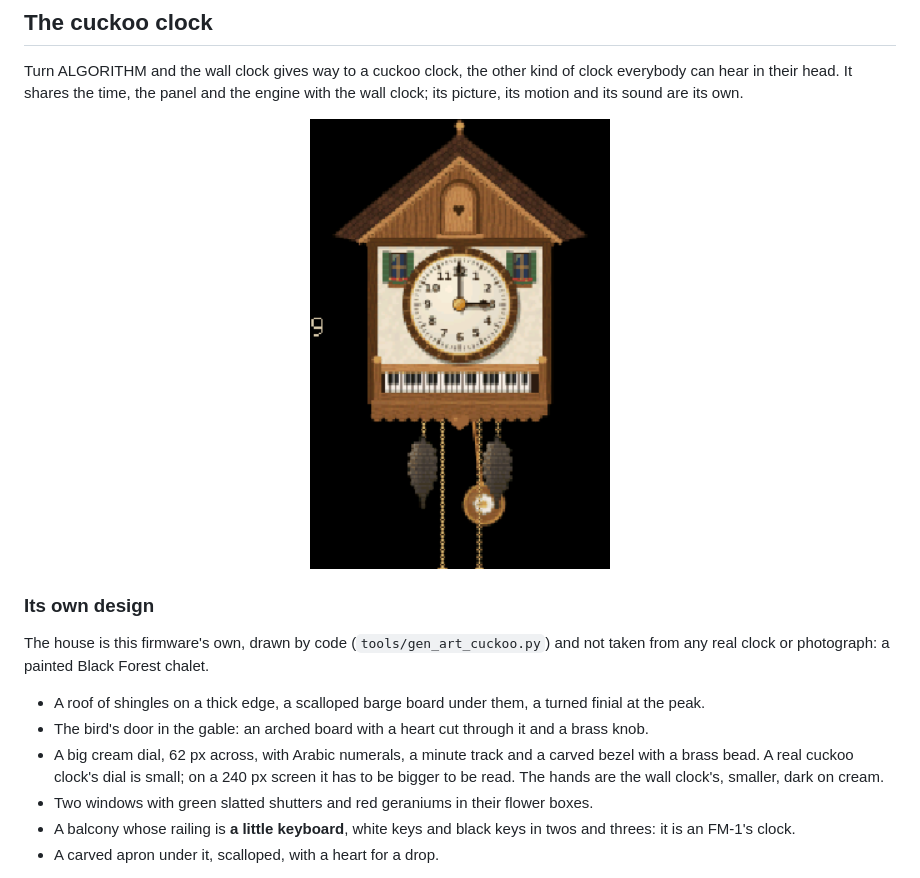
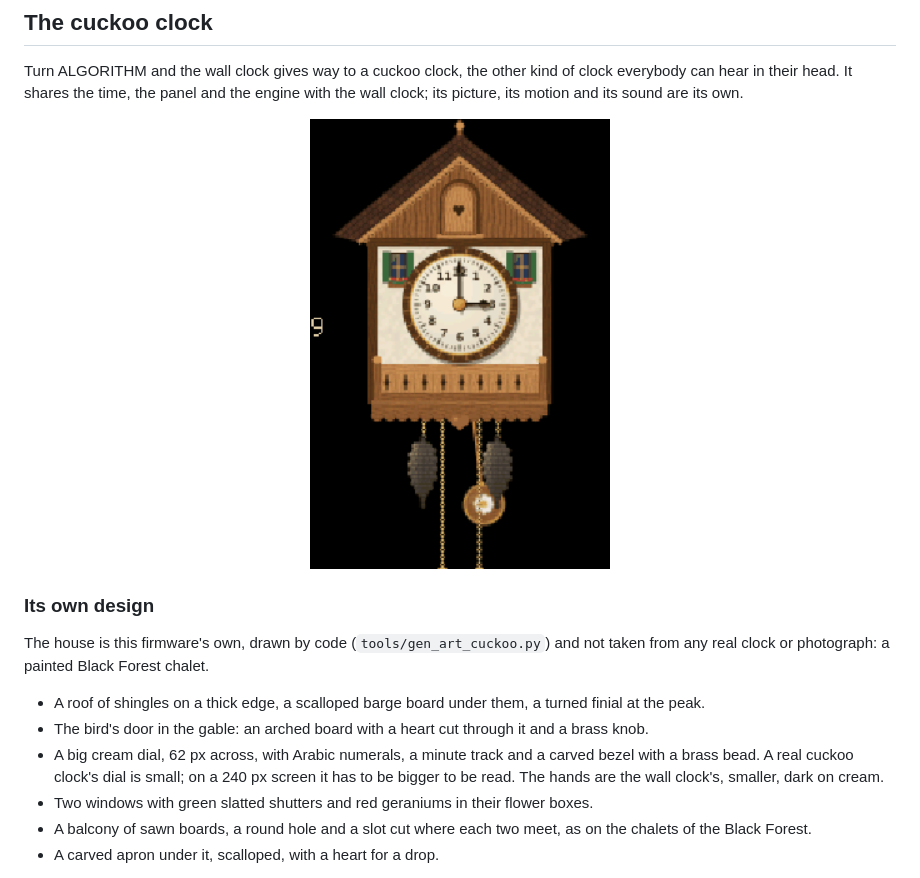
Before and after one commit to joakimskurk/fm1clock, a Markdown page: README.md, the part around one of its changes. Drawn GitHub-style; pictures changed too: docs/screens/cuckoo.gif.

```diff
--- a/README.md
+++ b/README.md
@@ -287,8 +287,7 @@ photograph: a painted Black Forest chalet.
   cuckoo clock's dial is small; on a 240 px screen it has to be bigger to be read. The hands are the wall clock's,
   smaller, dark on cream.
 - Two windows with green slatted shutters and red geraniums in their flower boxes.
-- A balcony whose railing is **a little keyboard**, white keys and black keys in twos and threes: it is an FM-1's
-  clock.
+- A balcony of sawn boards, a round hole and a slot cut where each two meet, as on the chalets of the Black Forest.
 - A carved apron under it, scalloped, with a heart for a drop.
 
 Everything is drawn eight times over (polygons, ellipses, and wood grain made from smoothed noise, the boards'
```
Also changed, not shown: other parts of README.md (+1 -1 lines), 2 other files.
